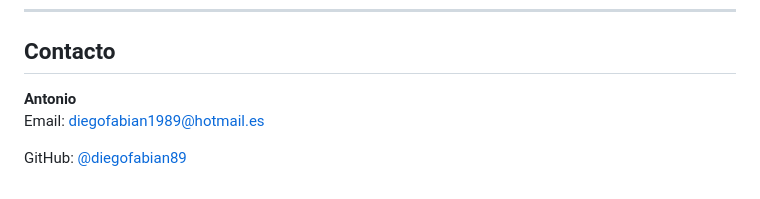
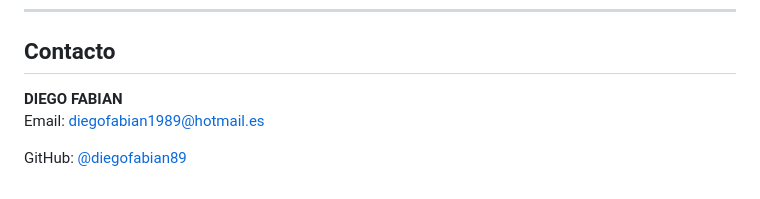
Before and after one commit to diegofabian89/plataforma-estudios-ia, a Markdown page: README.md, the part around the change. Rendered like a GitHub page.

Commit message:
readme text modified

```diff
--- a/README.md
+++ b/README.md
@@ -116,7 +116,7 @@ Uso educativo – Todos los derechos reservados © 2025.
 
 ##  Contacto
 
-**Antonio**
+**DIEGO FABIAN**
 Email: diegofabian1989@hotmail.es
 
 GitHub: [@diegofabian89](https://github.com/diegofabian89/plataforma-estudios-ia.git)
```
